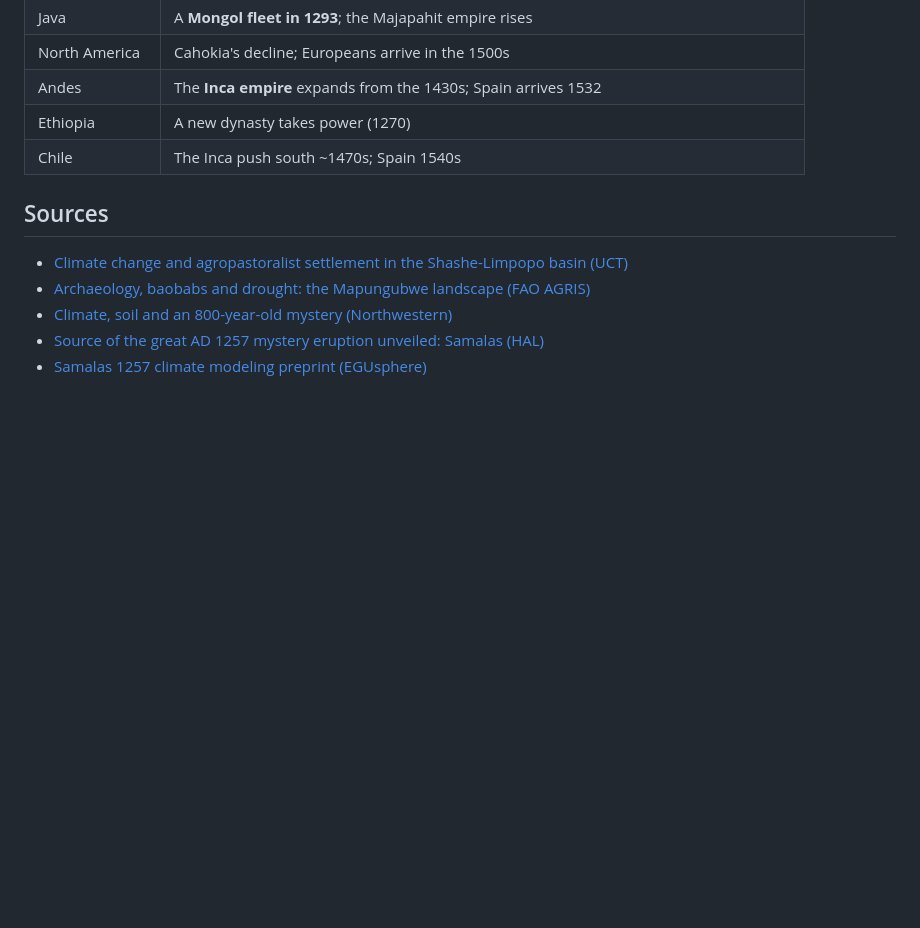
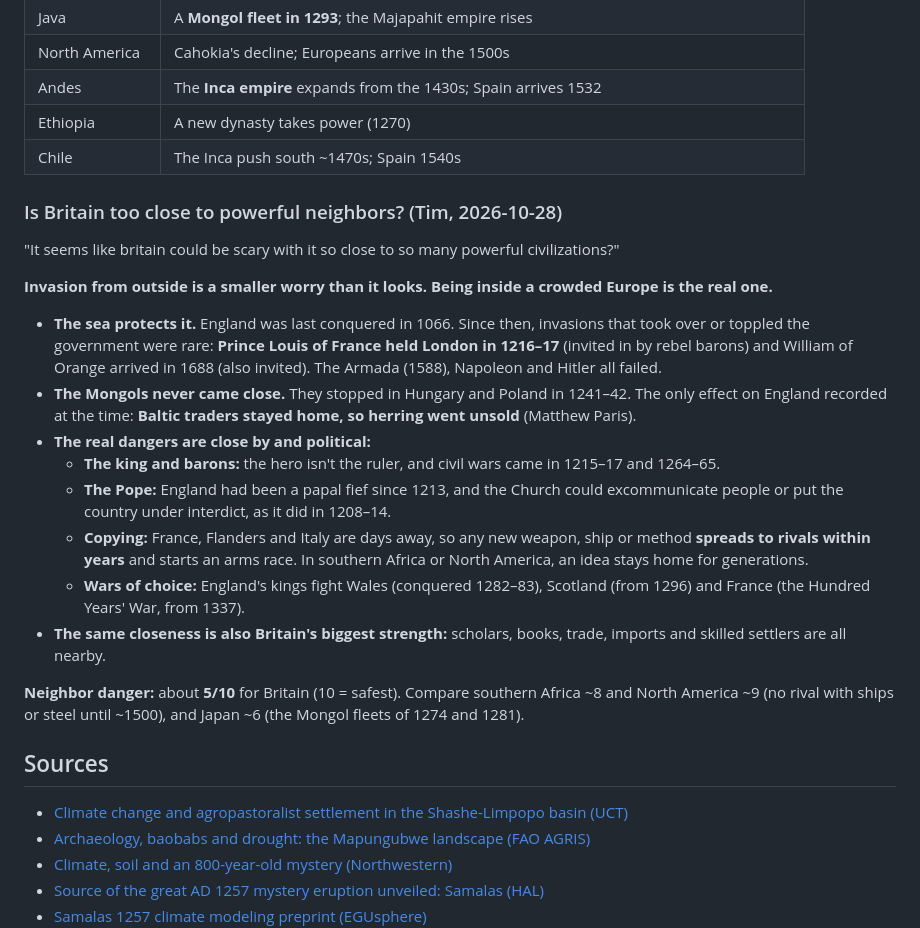
Before and after one commit to TimothyHadfield/alternate-history-story, a Markdown page: brainstorm/location-factors.md, the part around the change. Drawn GitHub-style; blank space fills up the shorter version.

Commit message:
Brainstorm: Britain neighbor danger
Co-Authored-By: Claude Opus 5.5 (1M context) <noreply@anthropic.com>

```diff
--- a/brainstorm/location-factors.md
+++ b/brainstorm/location-factors.md
@@ -188,6 +188,21 @@ Writing and markets are large head starts for teaching and organizing.
 | Ethiopia | A new dynasty takes power (1270) |
 | Chile | The Inca push south ~1470s; Spain 1540s |
 
+### Is Britain too close to powerful neighbors? (Tim, 2026-10-28)
+"It seems like britain could be scary with it so close to so many powerful civilizations?"
+
+**Invasion from outside is a smaller worry than it looks. Being inside a crowded Europe is the real one.**
+- **The sea protects it.** England was last conquered in 1066. Since then, invasions that took over or toppled the government were rare: **Prince Louis of France held London in 1216–17** (invited in by rebel barons) and William of Orange arrived in 1688 (also invited). The Armada (1588), Napoleon and Hitler all failed.
+- **The Mongols never came close.** They stopped in Hungary and Poland in 1241–42. The only effect on England recorded at the time: **Baltic traders stayed home, so herring went unsold** (Matthew Paris).
+- **The real dangers are close by and political:**
+  - **The king and barons:** the hero isn't the ruler, and civil wars came in 1215–17 and 1264–65.
+  - **The Pope:** England had been a papal fief since 1213, and the Church could excommunicate people or put the country under interdict, as it did in 1208–14.
+  - **Copying:** France, Flanders and Italy are days away, so any new weapon, ship or method **spreads to rivals within years** and starts an arms race. In southern Africa or North America, an idea stays home for generations.
+  - **Wars of choice:** England's kings fight Wales (conquered 1282–83), Scotland (from 1296) and France (the Hundred Years' War, from 1337).
+- **The same closeness is also Britain's biggest strength:** scholars, books, trade, imports and skilled settlers are all nearby.
+
+**Neighbor danger:** about **5/10** for Britain (10 = safest). Compare southern Africa ~8 and North America ~9 (no rival with ships or steel until ~1500), and Japan ~6 (the Mongol fleets of 1274 and 1281).
+
 ## Sources
 - [Climate change and agropastoralist settlement in the Shashe-Limpopo basin (UCT)](https://open.uct.ac.za/items/46685949-18c4-47b2-aadc-b6ba7ef350d1)
 - [Archaeology, baobabs and drought: the Mapungubwe landscape (FAO AGRIS)](https://agris.fao.org/search/en/providers/122535/records/65dfcfeb0f3e94b9e5dc84df)
```
